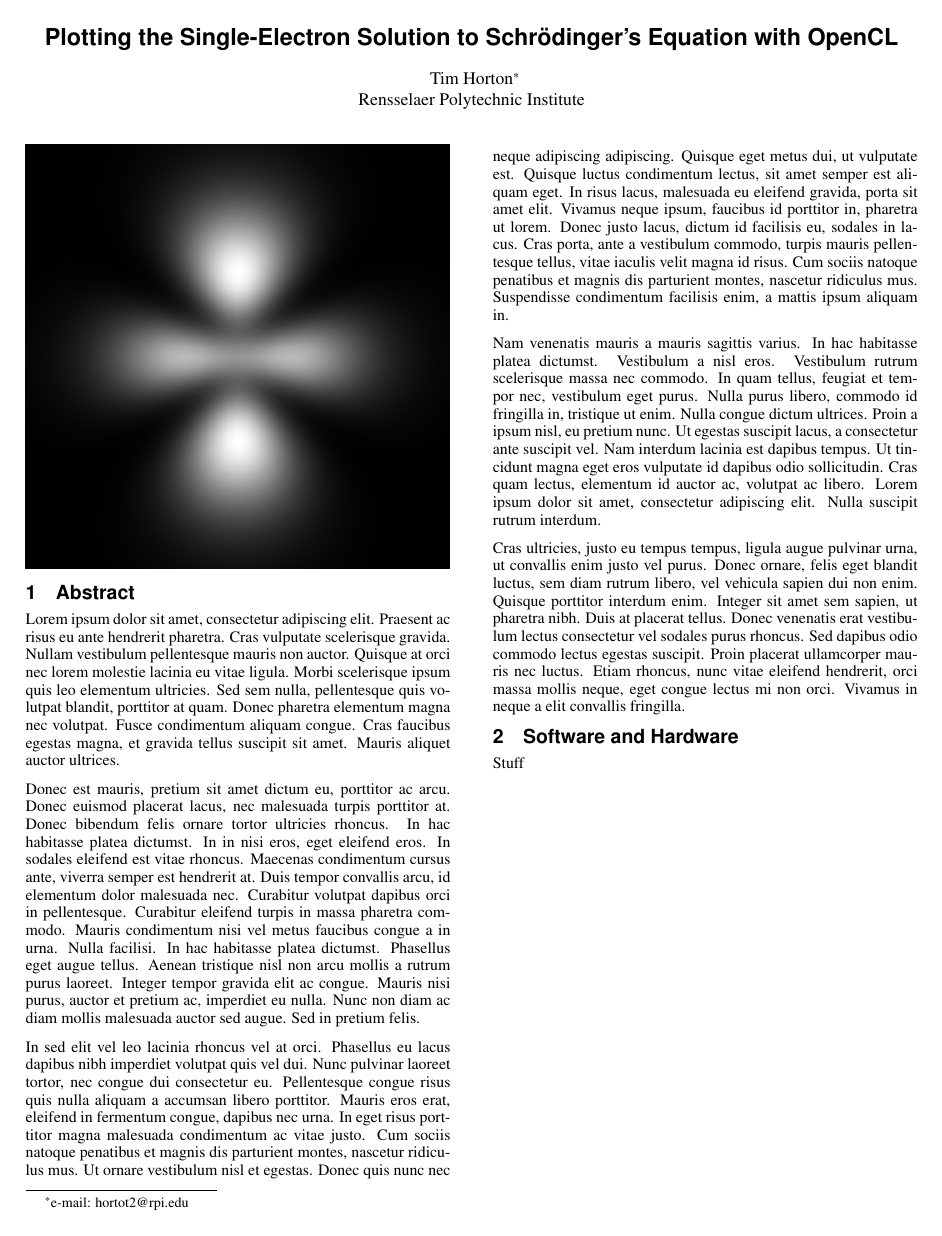
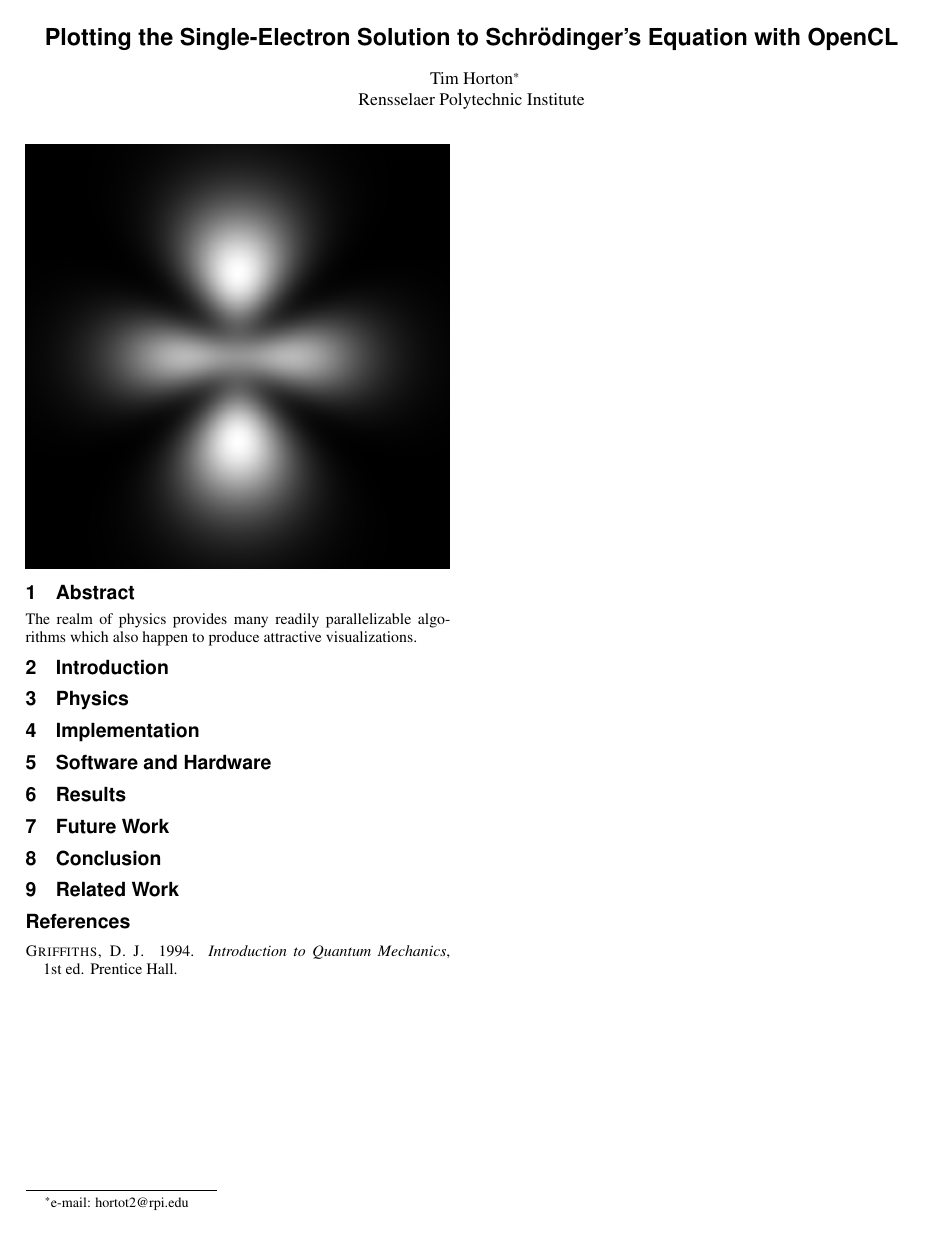
Before and after one commit to hortont424/orbitals, a LaTeX paper (paper/paper.tex): the whole page. Compiled offline with pdfLaTeX.

Commit message:
Add bibliography

```diff
--- a/paper/paper.tex
+++ b/paper/paper.tex
@@ -18,22 +18,26 @@
 
 \section{Abstract}
 
-Lorem ipsum dolor sit amet, consectetur adipiscing elit. Praesent ac risus eu ante hendrerit pharetra. Cras vulputate scelerisque gravida. Nullam vestibulum pellentesque mauris non auctor. Quisque at orci nec lorem molestie lacinia eu vitae ligula. Morbi scelerisque ipsum quis leo elementum ultricies. Sed sem nulla, pellentesque quis volutpat blandit, porttitor at quam. Donec pharetra elementum magna nec volutpat. Fusce condimentum aliquam congue. Cras faucibus egestas magna, et gravida tellus suscipit sit amet. Mauris aliquet auctor ultrices.
+The realm of physics provides many readily parallelizable algorithms which also happen to produce attractive visualizations.
 
-Donec est mauris, pretium sit amet dictum eu, porttitor ac arcu. Donec euismod placerat lacus, nec malesuada turpis porttitor at. Donec bibendum felis ornare tortor ultricies rhoncus. In hac habitasse platea dictumst. In in nisi eros, eget eleifend eros. In sodales eleifend est vitae rhoncus. Maecenas condimentum cursus ante, viverra semper est hendrerit at. Duis tempor convallis arcu, id elementum dolor malesuada nec. Curabitur volutpat dapibus orci in pellentesque. Curabitur eleifend turpis in massa pharetra commodo. Mauris condimentum nisi vel metus faucibus congue a in urna. Nulla facilisi. In hac habitasse platea dictumst. Phasellus eget augue tellus. Aenean tristique nisl non arcu mollis a rutrum purus laoreet. Integer tempor gravida elit ac congue. Mauris nisi purus, auctor et pretium ac, imperdiet eu nulla. Nunc non diam ac diam mollis malesuada auctor sed augue. Sed in pretium felis.
+\section{Introduction}
 
-In sed elit vel leo lacinia rhoncus vel at orci. Phasellus eu lacus dapibus nibh imperdiet volutpat quis vel dui. Nunc pulvinar laoreet tortor, nec congue dui consectetur eu. Pellentesque congue risus quis nulla aliquam a accumsan libero porttitor. Mauris eros erat, eleifend in fermentum congue, dapibus nec urna. In eget risus porttitor magna malesuada condimentum ac vitae justo. Cum sociis natoque penatibus et magnis dis parturient montes, nascetur ridiculus mus. Ut ornare vestibulum nisl et egestas. Donec quis nunc nec neque adipiscing adipiscing. Quisque eget metus dui, ut vulputate est. Quisque luctus condimentum lectus, sit amet semper est aliquam eget. In risus lacus, malesuada eu eleifend gravida, porta sit amet elit. Vivamus neque ipsum, faucibus id porttitor in, pharetra ut lorem. Donec justo lacus, dictum id facilisis eu, sodales in lacus. Cras porta, ante a vestibulum commodo, turpis mauris pellentesque tellus, vitae iaculis velit magna id risus. Cum sociis natoque penatibus et magnis dis parturient montes, nascetur ridiculus mus. Suspendisse condimentum facilisis enim, a mattis ipsum aliquam in.
+\section{Physics}
 
-Nam venenatis mauris a mauris sagittis varius. In hac habitasse platea dictumst. Vestibulum a nisl eros. Vestibulum rutrum scelerisque massa nec commodo. In quam tellus, feugiat et tempor nec, vestibulum eget purus. Nulla purus libero, commodo id fringilla in, tristique ut enim. Nulla congue dictum ultrices. Proin a ipsum nisl, eu pretium nunc. Ut egestas suscipit lacus, a consectetur ante suscipit vel. Nam interdum lacinia est dapibus tempus. Ut tincidunt magna eget eros vulputate id dapibus odio sollicitudin. Cras quam lectus, elementum id auctor ac, volutpat ac libero. Lorem ipsum dolor sit amet, consectetur adipiscing elit. Nulla suscipit rutrum interdum.
-
-Cras ultricies, justo eu tempus tempus, ligula augue pulvinar urna, ut convallis enim justo vel purus. Donec ornare, felis eget blandit luctus, sem diam rutrum libero, vel vehicula sapien dui non enim. Quisque porttitor interdum enim. Integer sit amet sem sapien, ut pharetra nibh. Duis at placerat tellus. Donec venenatis erat vestibulum lectus consectetur vel sodales purus rhoncus. Sed dapibus odio commodo lectus egestas suscipit. Proin placerat ullamcorper mauris nec luctus. Etiam rhoncus, nunc vitae eleifend hendrerit, orci massa mollis neque, eget congue lectus mi non orci. Vivamus in neque a elit convallis fringilla.
+\section{Implementation}
 
 \section{Software and Hardware}
 
-Stuff
+\section{Results}
 
-% \bibliographystyle{acmsiggraph}
-% \nocite{*}
-% \bibliography{proposal}
+\section{Future Work}
+
+\section{Conclusion}
+
+\section{Related Work}
+
+\bibliographystyle{acmsiggraph}
+\nocite{*}
+\bibliography{paper}
 
 \end{document}
```
Also changed, not shown: paper/paper.bib (added, +8 -0 lines), 2 other files.
